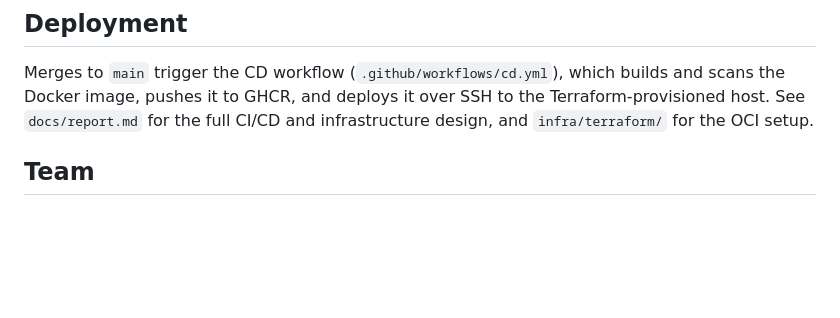
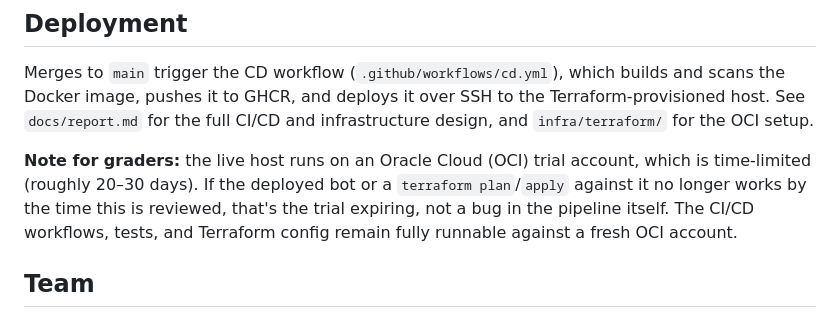
Before and after one commit to DD2482-project/crypto-stock-alerts-bot, a Markdown page: README.md, the part around the change. GitHub-like rendering; blank space fills up the shorter version.

Commit message:
docs: note OCI trial expiry for graders

```diff
--- a/README.md
+++ b/README.md
@@ -88,6 +88,13 @@ builds and scans the Docker image, pushes it to GHCR, and deploys it over
 SSH to the Terraform-provisioned host. See `docs/report.md` for the full
 CI/CD and infrastructure design, and `infra/terraform/` for the OCI setup.
 
+**Note for graders:** the live host runs on an Oracle Cloud (OCI) trial
+account, which is time-limited (roughly 20–30 days). If the deployed bot or
+a `terraform plan`/`apply` against it no longer works by the time this is
+reviewed, that's the trial expiring, not a bug in the pipeline itself. The
+CI/CD workflows, tests, and Terraform config remain fully runnable against
+a fresh OCI account.
+
 ## Team
 
 - Jafar — Application & Continuous Integration, including the `main` branch
```
Also changed, not shown: docs/report.md (+1 -0 lines).
